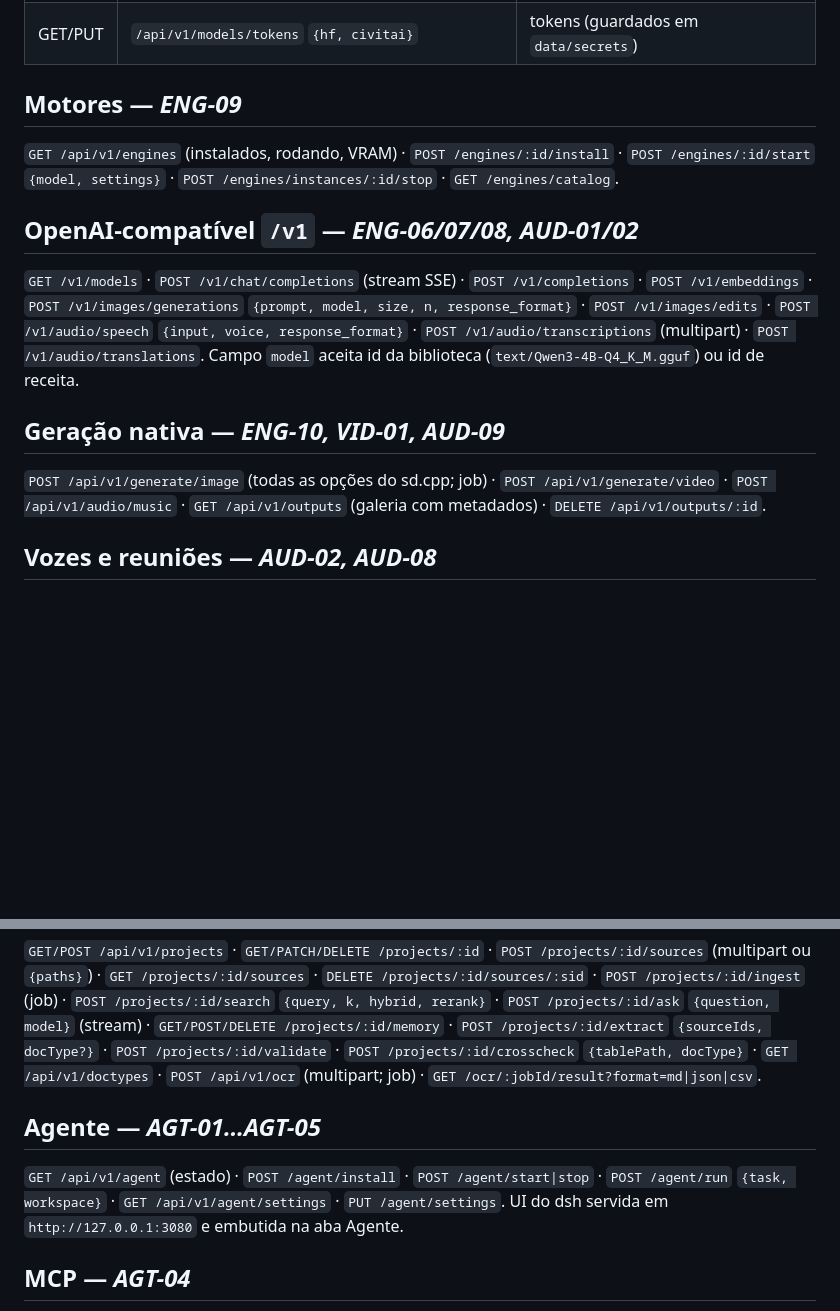
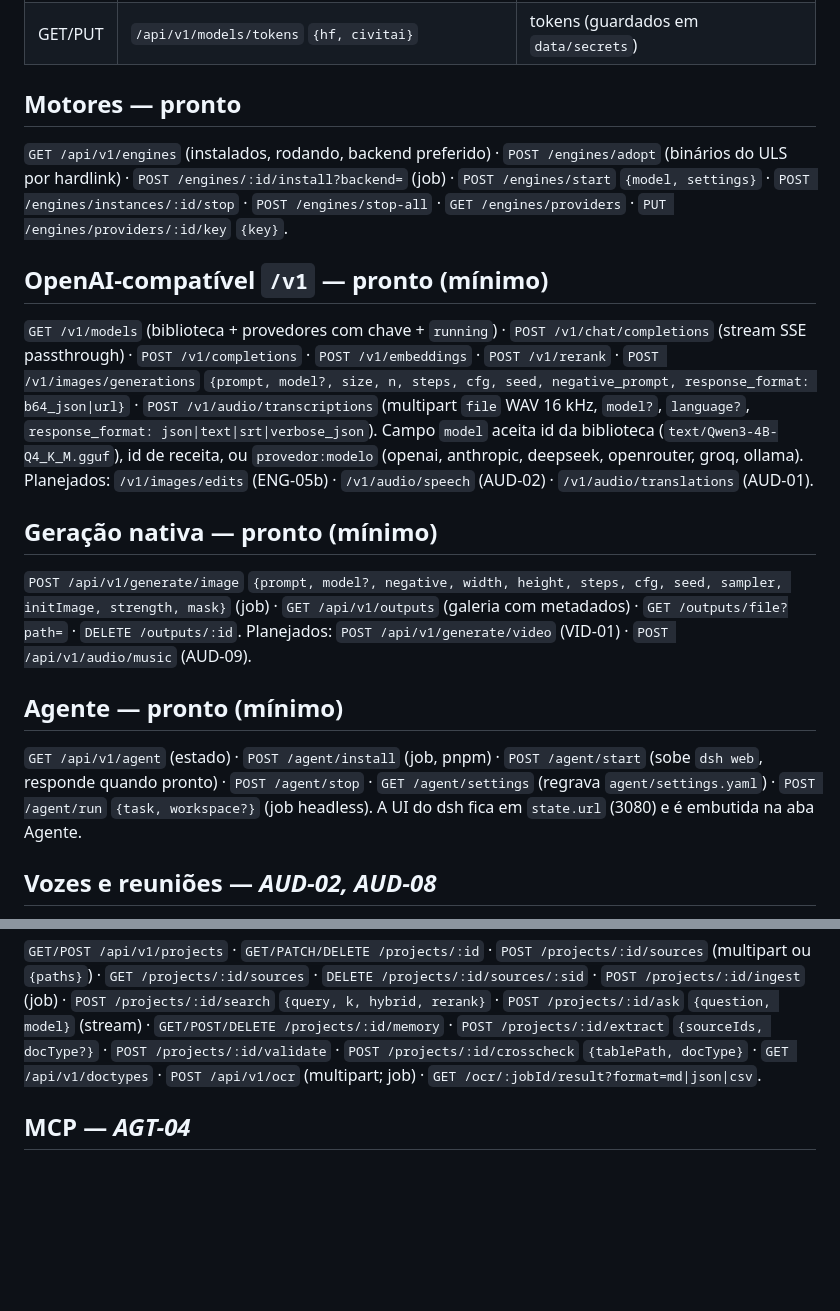
Before and after one commit to pantojinho/Portable-IA-Studio---DeepSeek-Harness, a Markdown page: docs/API.md, 2 parts joined by grey strips. Drawn GitHub-style; blank space fills up the shorter version.

```diff
--- a/docs/API.md
+++ b/docs/API.md
@@ -28,19 +28,28 @@ Status por endpoint: **pronto** · *planejado (ID da tarefa)*.
 | GET | `/api/v1/models/migrate/scan?source=` · POST `/migrate/import` `{paths}` | migração de instalação antiga |
 | GET/PUT | `/api/v1/models/tokens` `{hf, civitai}` | tokens (guardados em `data/secrets`) |
 
-## Motores — *ENG-09*
-`GET /api/v1/engines` (instalados, rodando, VRAM) · `POST /engines/:id/install` · `POST /engines/:id/start`
-`{model, settings}` · `POST /engines/instances/:id/stop` · `GET /engines/catalog`.
+## Motores — pronto
+`GET /api/v1/engines` (instalados, rodando, backend preferido) · `POST /engines/adopt` (binários do ULS por hardlink) ·
+`POST /engines/:id/install?backend=` (job) · `POST /engines/start` `{model, settings}` · `POST /engines/instances/:id/stop` ·
+`POST /engines/stop-all` · `GET /engines/providers` · `PUT /engines/providers/:id/key` `{key}`.
 
-## OpenAI-compatível `/v1` — *ENG-06/07/08, AUD-01/02*
-`GET /v1/models` · `POST /v1/chat/completions` (stream SSE) · `POST /v1/completions` · `POST /v1/embeddings`
-· `POST /v1/images/generations` `{prompt, model, size, n, response_format}` · `POST /v1/images/edits` ·
-`POST /v1/audio/speech` `{input, voice, response_format}` · `POST /v1/audio/transcriptions` (multipart) ·
-`POST /v1/audio/translations`. Campo `model` aceita id da biblioteca (`text/Qwen3-4B-Q4_K_M.gguf`) ou id de receita.
+## OpenAI-compatível `/v1` — pronto (mínimo)
+`GET /v1/models` (biblioteca + provedores com chave + `running`) · `POST /v1/chat/completions` (stream SSE passthrough) ·
+`POST /v1/completions` · `POST /v1/embeddings` · `POST /v1/rerank` · `POST /v1/images/generations`
+`{prompt, model?, size, n, steps, cfg, seed, negative_prompt, response_format: b64_json|url}` ·
+`POST /v1/audio/transcriptions` (multipart `file` WAV 16 kHz, `model?`, `language?`, `response_format: json|text|srt|verbose_json`).
+Campo `model` aceita id da biblioteca (`text/Qwen3-4B-Q4_K_M.gguf`), id de receita, ou `provedor:modelo` (openai, anthropic, deepseek, openrouter, groq, ollama).
+Planejados: `/v1/images/edits` (ENG-05b) · `/v1/audio/speech` (AUD-02) · `/v1/audio/translations` (AUD-01).
 
-## Geração nativa — *ENG-10, VID-01, AUD-09*
-`POST /api/v1/generate/image` (todas as opções do sd.cpp; job) · `POST /api/v1/generate/video` ·
-`POST /api/v1/audio/music` · `GET /api/v1/outputs` (galeria com metadados) · `DELETE /api/v1/outputs/:id`.
+## Geração nativa — pronto (mínimo)
+`POST /api/v1/generate/image` `{prompt, model?, negative, width, height, steps, cfg, seed, sampler, initImage, strength, mask}` (job) ·
+`GET /api/v1/outputs` (galeria com metadados) · `GET /outputs/file?path=` · `DELETE /outputs/:id`.
+Planejados: `POST /api/v1/generate/video` (VID-01) · `POST /api/v1/audio/music` (AUD-09).
+
+## Agente — pronto (mínimo)
+`GET /api/v1/agent` (estado) · `POST /agent/install` (job, pnpm) · `POST /agent/start` (sobe `dsh web`, responde quando pronto) ·
+`POST /agent/stop` · `GET /agent/settings` (regrava `agent/settings.yaml`) · `POST /agent/run` `{task, workspace?}` (job headless).
+A UI do dsh fica em `state.url` (3080) e é embutida na aba Agente.
 
 ## Vozes e reuniões — *AUD-02, AUD-08*
 `GET/POST /api/v1/voices` · `POST /voices/:id/preview` · `DELETE /voices/:id` · `POST /voices/clone` (multipart: sample) ·
@@ -55,10 +64,6 @@ Status por endpoint: **pronto** · *planejado (ID da tarefa)*.
 `POST /projects/:id/validate` · `POST /projects/:id/crosscheck` `{tablePath, docType}` ·
 `GET /api/v1/doctypes` · `POST /api/v1/ocr` (multipart; job) · `GET /ocr/:jobId/result?format=md|json|csv`.
 
-## Agente — *AGT-01…AGT-05*
-`GET /api/v1/agent` (estado) · `POST /agent/install` · `POST /agent/start|stop` · `POST /agent/run` `{task, workspace}` ·
-`GET /api/v1/agent/settings` · `PUT /agent/settings`. UI do dsh servida em `http://127.0.0.1:3080` e embutida na aba Agente.
-
 ## MCP — *AGT-04*
 `POST /mcp` (streamable HTTP). Ferramentas: `chat`, `generate_image`, `generate_video`, `speak`, `transcribe`, `ocr_file`,
 `search_project`, `read_document`, `extract_fields`, `validate_document`, `check_against_table`, `list_models`, `download_model`.
```
Also changed, not shown: README.md (+1 -1 lines).
